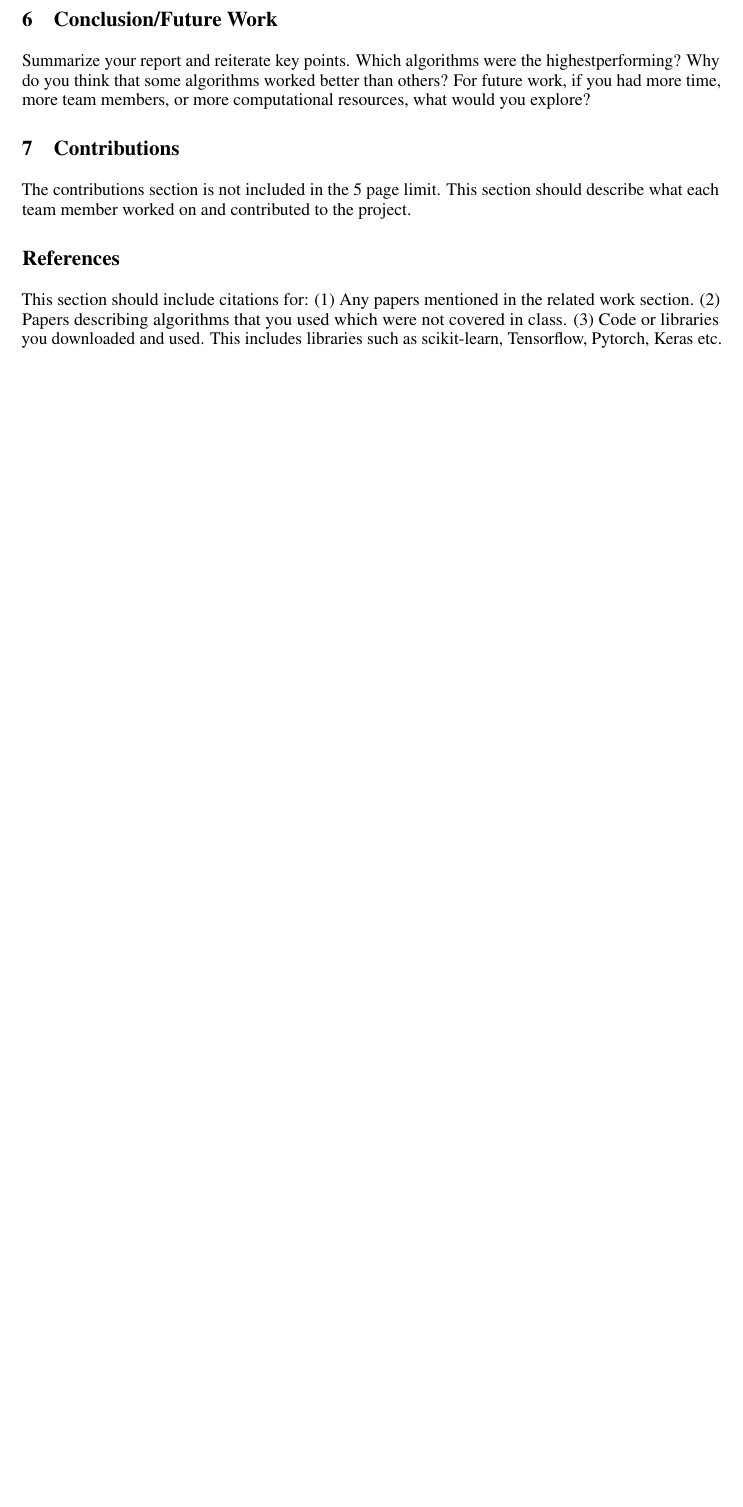
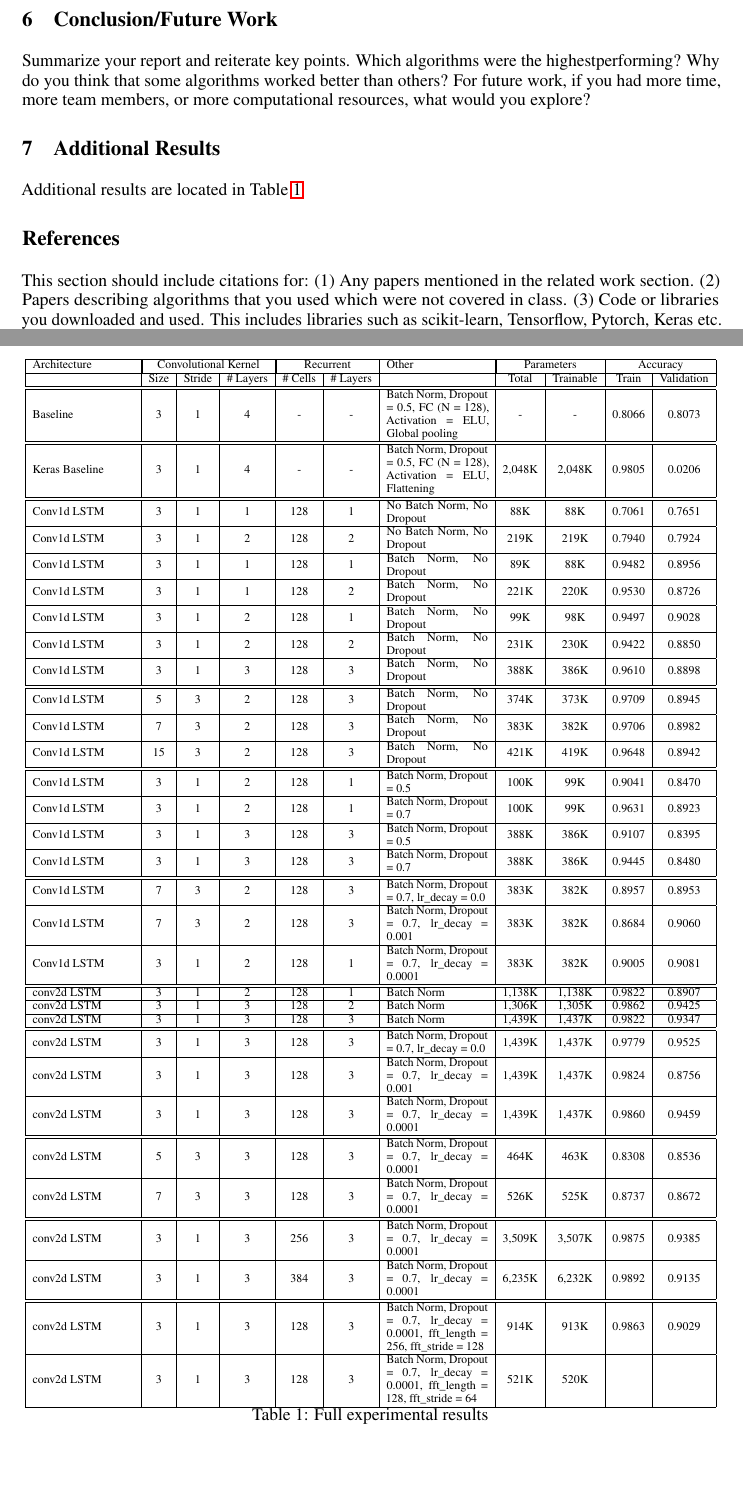
Before and after one commit to tomkarpati/cs230, a LaTeX paper (paper/cs230.tex): part of page 6 of 6 before the commit and two parts of pages 6 and 7 of 7 after it, the two joined at a grey line, cut so that both start at the same text, the shorter picture padded with empty space. Compiled offline with pdfLaTeX.

Commit message:
checkpoint - add results

```diff
--- a/paper/cs230.tex
+++ b/paper/cs230.tex
@@ -11,6 +11,7 @@
 \usepackage{graphicx}
 \usepackage{subcaption}
 \usepackage{wrapfig}
+\usepackage{array}
 \title{Spoken Command Recognition}
 
 \author{
@@ -414,9 +413,134 @@ Why do you think that some algorithms worked better than others? For
 future work, if you had more time, more team members, or more computational resources,
 what would you explore?
 
-\section{Contributions}
-The contributions section is not included in the 5 page limit. This section should describe
-what each team member worked on and contributed to the project.
+\section{Additional Results}
+\begin{table}[!htbp]
+  \resizebox{\textwidth}{!} {
+    \begin{tabular} { |m{3cm}|c|c|c|c|c|m{3cm}|c|c|c|c| }
+      \hline
+      Architecture & \multicolumn{3}{|c|}{Convolutional Kernel} &
+      \multicolumn{2}{|c|}{Recurrent} & Other &
+      \multicolumn{2}{|c|}{Parameters} & \multicolumn{2}{|c|}{Accuracy} \\
+      \hline
+      & Size & Stride & \# Layers &
+      \# Cells & \# Layers & &
+      Total & Trainable & Train & Validation \\ \hline
+      \hline
+      Baseline & 3 & 1 & 4 &
+      - & - & Batch Norm, Dropout = 0.5, FC (N = 128), Activation =
+      ELU, Global pooling &
+      - & - & 0.8066 & 0.8073 \\ \hline
+      \hline
+      Keras Baseline & 3 & 1 & 4 &
+      - & - & Batch Norm, Dropout = 0.5, FC (N = 128), Activation =
+      ELU, Flattening &
+      2,048K & 2,048K & 0.9805 & 0.0206 \\ \hline
+      \hline
+      Conv1d LSTM & 3 & 1 & 1 &
+      128 & 1 & No Batch Norm, No Dropout &
+      88K & 88K & 0.7061 & 0.7651 \\ \hline
+      Conv1d LSTM & 3 & 1 & 2 &
+      128 & 2 & No Batch Norm, No Dropout &
+      219K & 219K & 0.7940 & 0.7924 \\ \hline
+      Conv1d LSTM & 3 & 1 & 1 &
+      128 & 1 & Batch Norm, No Dropout &
+      89K & 88K & 0.9482 & 0.8956 \\ \hline
+      Conv1d LSTM & 3 & 1 & 1 &
+      128 & 2 & Batch Norm, No Dropout &
+      221K & 220K & 0.9530 & 0.8726 \\ \hline
+      Conv1d LSTM & 3 & 1 & 2 &
+      128 & 1 & Batch Norm, No Dropout &
+      99K & 98K & 0.9497 & 0.9028 \\ \hline
+      Conv1d LSTM & 3 & 1 & 2 &
+      128 & 2 & Batch Norm, No Dropout &
+      231K & 230K & 0.9422 & 0.8850 \\ \hline
+      Conv1d LSTM & 3 & 1 & 3 &
+      128 & 3 & Batch Norm, No Dropout &
+      388K & 386K & 0.9610 & 0.8898 \\ \hline
+      \hline
+      Conv1d LSTM & 5 & 3 & 2 &
+      128 & 3 & Batch Norm, No Dropout &
+      374K & 373K & 0.9709 & 0.8945 \\ \hline
+      Conv1d LSTM & 7 & 3 & 2 &
+      128 & 3 & Batch Norm, No Dropout &
+      383K & 382K & 0.9706 & 0.8982 \\ \hline
+      Conv1d LSTM & 15 & 3 & 2 &
+      128 & 3 & Batch Norm, No Dropout &
+      421K & 419K & 0.9648 & 0.8942 \\ \hline
+      \hline
+      Conv1d LSTM & 3 & 1 & 2 &
+      128 & 1 & Batch Norm, Dropout = 0.5 &
+      100K & 99K & 0.9041 & 0.8470 \\ \hline
+      Conv1d LSTM & 3 & 1 & 2 &
+      128 & 1 & Batch Norm, Dropout = 0.7 &
+      100K & 99K & 0.9631 & 0.8923 \\ \hline
+      Conv1d LSTM & 3 & 1 & 3 &
+      128 & 3 & Batch Norm, Dropout = 0.5 &
+      388K & 386K & 0.9107 & 0.8395 \\ \hline
+      Conv1d LSTM & 3 & 1 & 3 &
+      128 & 3 & Batch Norm, Dropout = 0.7 &
+      388K & 386K & 0.9445 & 0.8480 \\ \hline
+      \hline
+      Conv1d LSTM & 7 & 3 & 2 &
+      128 & 3 & Batch Norm, Dropout = 0.7, lr\_decay = 0.0 &
+      383K & 382K & 0.8957 & 0.8953 \\ \hline
+      Conv1d LSTM & 7 & 3 & 2 &
+      128 & 3 & Batch Norm, Dropout = 0.7, lr\_decay = 0.001 &
+      383K & 382K & 0.8684 & 0.9060 \\ \hline
+      Conv1d LSTM & 3 & 1 & 2 &
+      128 & 1 & Batch Norm, Dropout = 0.7, lr\_decay = 0.0001 &
+      383K & 382K & 0.9005 & 0.9081 \\ \hline
+      \hline
+      conv2d LSTM & 3 & 1 & 2 &
+      128 & 1 & Batch Norm &
+      1,138K & 1,138K & 0.9822 & 0.8907 \\ \hline
+      conv2d LSTM & 3 & 1 & 3 &
+      128 & 2 & Batch Norm &
+      1,306K & 1,305K & 0.9862 & 0.9425 \\ \hline
+      conv2d LSTM & 3 & 1 & 3 &
+      128 & 3 & Batch Norm &
+      1,439K & 1,437K & 0.9822 & 0.9347 \\ \hline
+      \hline
+      conv2d LSTM & 3 & 1 & 3 &
+      128 & 3 & Batch Norm, Dropout = 0.7, lr\_decay = 0.0 &
+      1,439K & 1,437K & 0.9779 & 0.9525 \\ \hline
+      conv2d LSTM & 3 & 1 & 3 &
+      128 & 3 & Batch Norm, Dropout = 0.7, lr\_decay = 0.001 &
+      1,439K & 1,437K & 0.9824 & 0.8756 \\ \hline
+      conv2d LSTM & 3 & 1 & 3 &
+      128 & 3 & Batch Norm, Dropout = 0.7, lr\_decay = 0.0001 &
+      1,439K & 1,437K & 0.9860 & 0.9459 \\ \hline
+      \hline
+      conv2d LSTM & 5 & 3 & 3 &
+      128 & 3 & Batch Norm, Dropout = 0.7, lr\_decay = 0.0001 &
+      464K & 463K & 0.8308 & 0.8536 \\ \hline
+      conv2d LSTM & 7 & 3 & 3 &
+      128 & 3 & Batch Norm, Dropout = 0.7, lr\_decay = 0.0001 &
+      526K & 525K & 0.8737 & 0.8672 \\ \hline
+      \hline
+      conv2d LSTM & 3 & 1 & 3 &
+      256 & 3 & Batch Norm, Dropout = 0.7, lr\_decay = 0.0001 &
+      3,509K & 3,507K & 0.9875 & 0.9385 \\ \hline
+      conv2d LSTM & 3 & 1 & 3 &
+      384 & 3 & Batch Norm, Dropout = 0.7, lr\_decay = 0.0001 &
+      6,235K & 6,232K & 0.9892 & 0.9135 \\ \hline
+      \hline
+      conv2d LSTM & 3 & 1 & 3 &
+      128 & 3 & Batch Norm, Dropout = 0.7, lr\_decay = 0.0001,
+      fft\_length = 256, fft\_stride = 128 &
+      914K & 913K & 0.9863 & 0.9029 \\ \hline
+      conv2d LSTM & 3 & 1 & 3 &
+      128 & 3 & Batch Norm, Dropout = 0.7, lr\_decay = 0.0001,
+      fft\_length = 128, fft\_stride = 64 &
+      521K & 520K & & \\ \hline
+
+    \end{tabular}
+  }
+  \caption{Full experimental results}
+  \label{tab:full_results}
+\end{table}
+Additional results are located in Table \ref{tab:full_results}
+
 
 \section*{References}
 This section should include citations for: (1) Any papers mentioned in the related work
```
Also changed, not shown: paper/cs230.tex (2 more changed lines).
